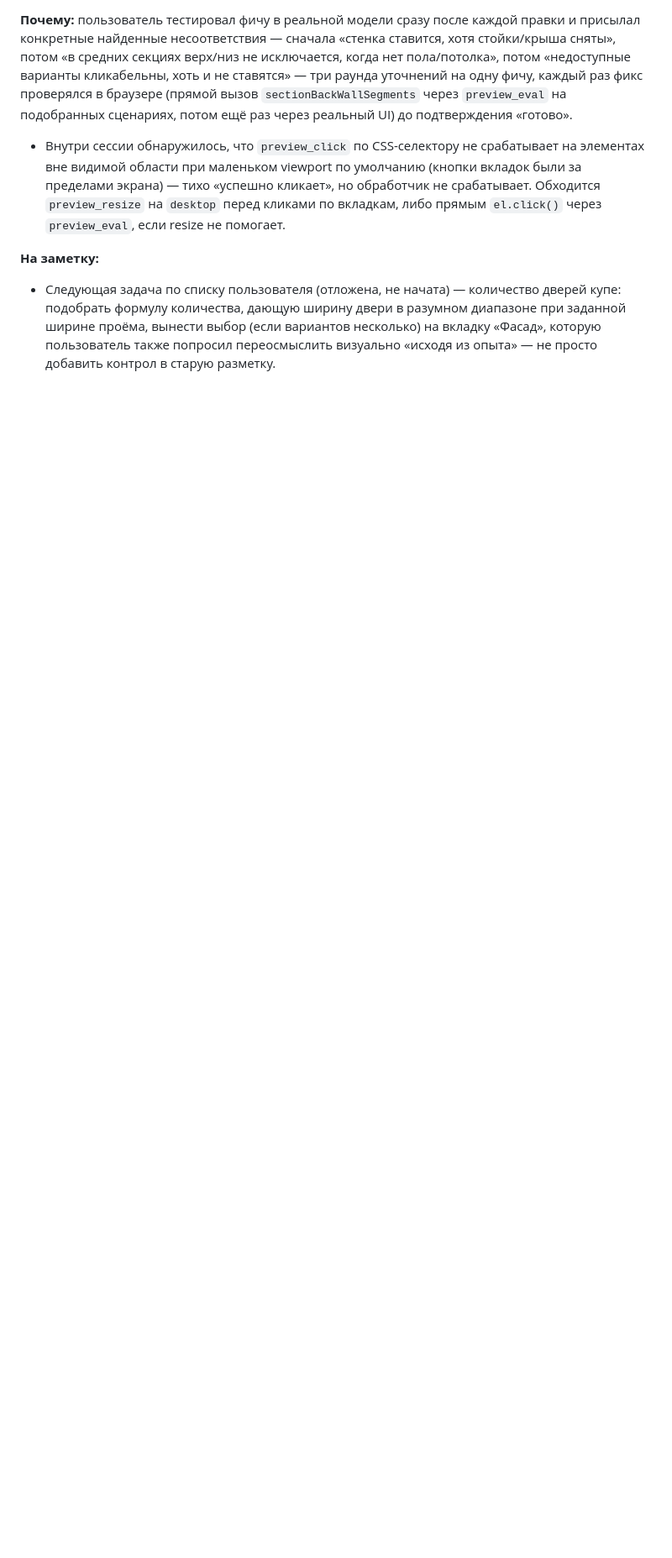
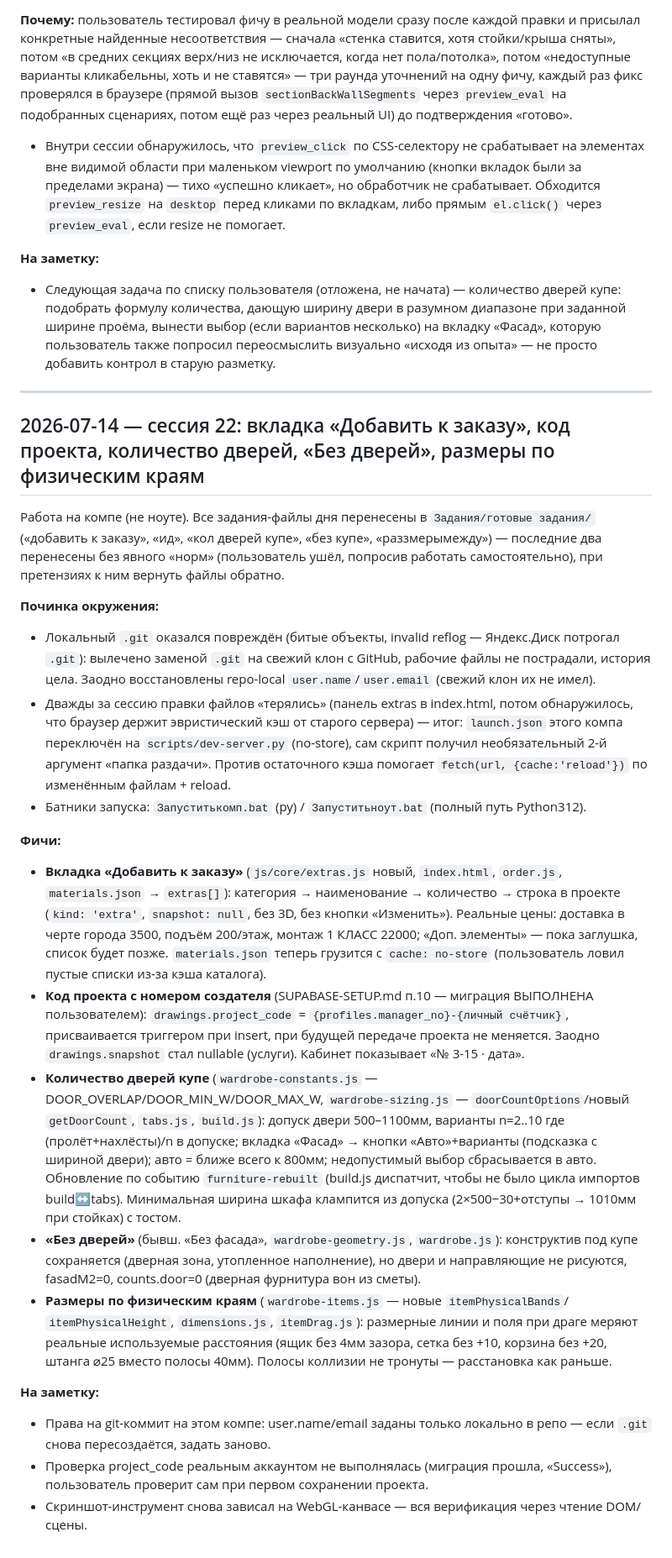
Before and after one commit to kshromin/furniture-configurator, a Markdown page: DEVLOG.md, the part around the change. Shown at 84% size. Drawn GitHub-style; blank space fills up the shorter version.

Commit message:
docs: DEVLOG session 22

```diff
--- a/DEVLOG.md
+++ b/DEVLOG.md
@@ -441,3 +441,56 @@
 
 **На заметку:**
 - Следующая задача по списку пользователя (отложена, не начата) — количество дверей купе: подобрать формулу количества, дающую ширину двери в разумном диапазоне при заданной ширине проёма, вынести выбор (если вариантов несколько) на вкладку «Фасад», которую пользователь также попросил переосмыслить визуально «исходя из опыта» — не просто добавить контрол в старую разметку.
+
+---
+
+## 2026-07-14 — сессия 22: вкладка «Добавить к заказу», код проекта, количество дверей, «Без дверей», размеры по физическим краям
+
+Работа на компе (не ноуте). Все задания-файлы дня перенесены в `Задания/готовые задания/`
+(«добавить к заказу», «ид», «кол дверей купе», «без купе», «раззмерымежду») — последние два
+перенесены без явного «норм» (пользователь ушёл, попросив работать самостоятельно), при
+претензиях к ним вернуть файлы обратно.
+
+**Починка окружения:**
+- Локальный `.git` оказался повреждён (битые объекты, invalid reflog — Яндекс.Диск потрогал
+  `.git`): вылечено заменой `.git` на свежий клон с GitHub, рабочие файлы не пострадали,
+  история цела. Заодно восстановлены repo-local `user.name`/`user.email` (свежий клон их не имел).
+- Дважды за сессию правки файлов «терялись» (панель extras в index.html, потом обнаружилось,
+  что браузер держит эвристический кэш от старого сервера) — итог: `launch.json` этого компа
+  переключён на `scripts/dev-server.py` (no-store), сам скрипт получил необязательный 2-й
+  аргумент «папка раздачи». Против остаточного кэша помогает `fetch(url, {cache:'reload'})`
+  по изменённым файлам + reload.
+- Батники запуска: `Запуститькомп.bat` (py) / `Запуститьноут.bat` (полный путь Python312).
+
+**Фичи:**
+- **Вкладка «Добавить к заказу»** (`js/core/extras.js` новый, `index.html`, `order.js`,
+  `materials.json` → `extras[]`): категория → наименование → количество → строка в проекте
+  (`kind: 'extra'`, `snapshot: null`, без 3D, без кнопки «Изменить»). Реальные цены: доставка
+  в черте города 3500, подъём 200/этаж, монтаж 1 КЛАСС 22000; «Доп. элементы» — пока заглушка,
+  список будет позже. `materials.json` теперь грузится с `cache: no-store` (пользователь ловил
+  пустые списки из-за кэша каталога).
+- **Код проекта с номером создателя** (SUPABASE-SETUP.md п.10 — миграция ВЫПОЛНЕНА
+  пользователем): `drawings.project_code` = `{profiles.manager_no}-{личный счётчик}`,
+  присваивается триггером при insert, при будущей передаче проекта не меняется. Заодно
+  `drawings.snapshot` стал nullable (услуги). Кабинет показывает «№ 3-15 · дата».
+- **Количество дверей купе** (`wardrobe-constants.js` — DOOR_OVERLAP/DOOR_MIN_W/DOOR_MAX_W,
+  `wardrobe-sizing.js` — `doorCountOptions`/новый `getDoorCount`, `tabs.js`, `build.js`):
+  допуск двери 500–1100мм, варианты n=2..10 где (пролёт+нахлёсты)/n в допуске; вкладка
+  «Фасад» → кнопки «Авто»+варианты (подсказка с шириной двери); авто = ближе всего к 800мм;
+  недопустимый выбор сбрасывается в авто. Обновление по событию `furniture-rebuilt`
+  (build.js диспатчит, чтобы не было цикла импортов build↔tabs). Минимальная ширина шкафа
+  клампится из допуска (2×500−30+отступы → 1010мм при стойках) с тостом.
+- **«Без дверей»** (бывш. «Без фасада», `wardrobe-geometry.js`, `wardrobe.js`): конструктив
+  под купе сохраняется (дверная зона, утопленное наполнение), но двери и направляющие не
+  рисуются, fasadM2=0, counts.door=0 (дверная фурнитура вон из сметы).
+- **Размеры по физическим краям** (`wardrobe-items.js` — новые `itemPhysicalBands`/
+  `itemPhysicalHeight`, `dimensions.js`, `itemDrag.js`): размерные линии и поля при драге
+  меряют реальные используемые расстояния (ящик без 4мм зазора, сетка без +10, корзина без
+  +20, штанга ⌀25 вместо полосы 40мм). Полосы коллизии не тронуты — расстановка как раньше.
+
+**На заметку:**
+- Права на git-коммит на этом компе: user.name/email заданы только локально в репо — если
+  `.git` снова пересоздаётся, задать заново.
+- Проверка project_code реальным аккаунтом не выполнялась (миграция прошла, «Success»),
+  пользователь проверит сам при первом сохранении проекта.
+- Скриншот-инструмент снова зависал на WebGL-канвасе — вся верификация через чтение DOM/сцены.
```
